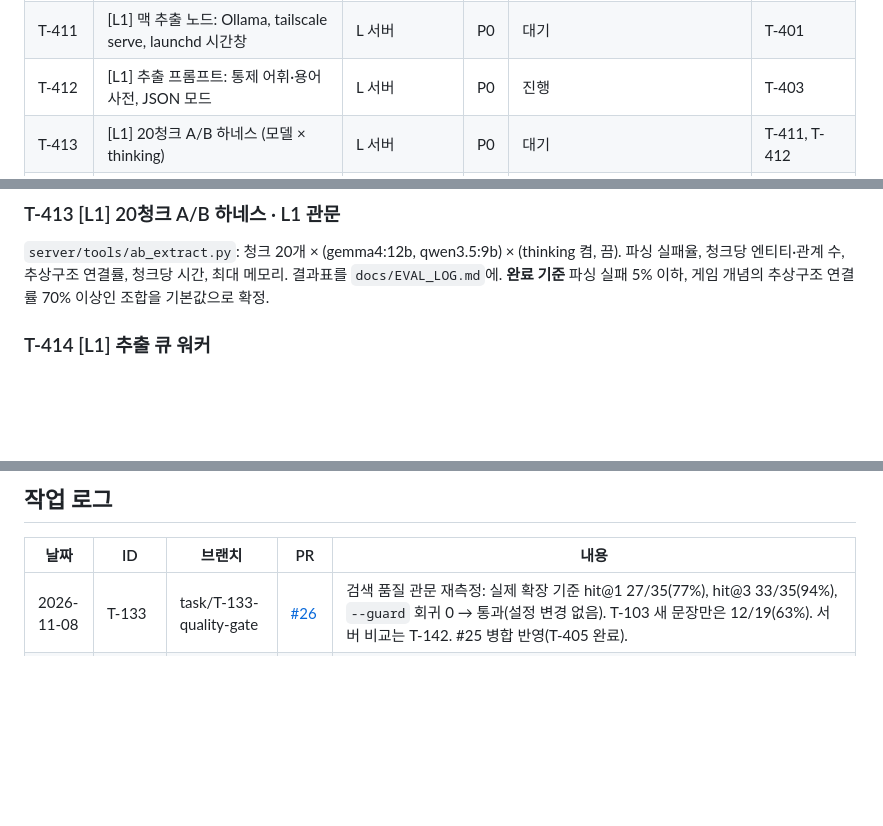
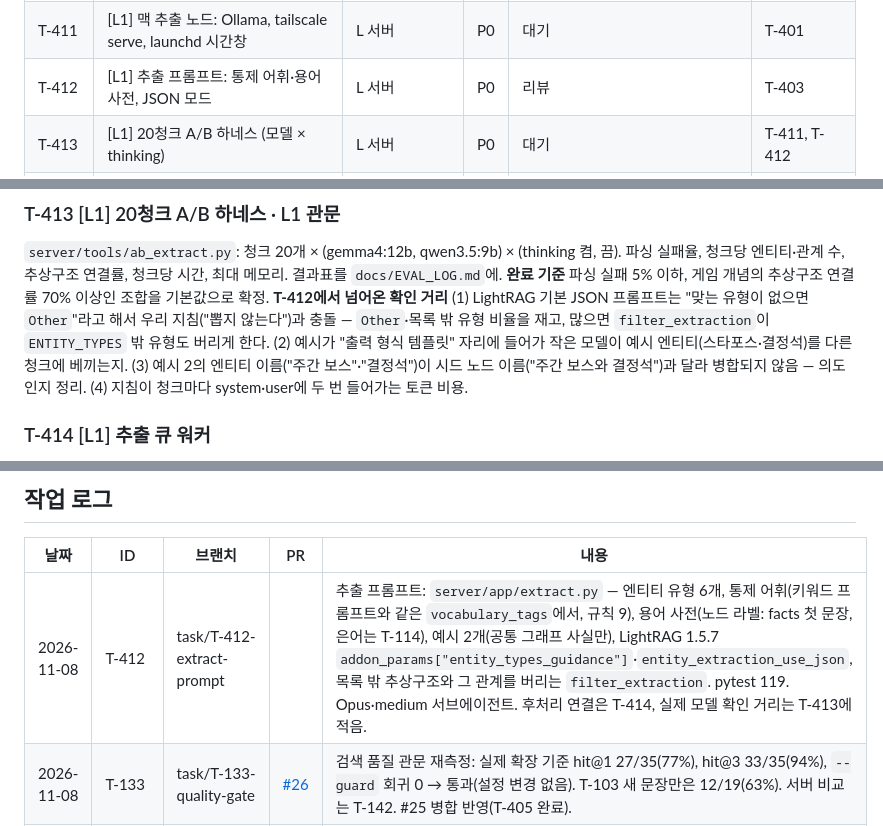
Before and after one commit to roasted-penguin/good-metaphor, a Markdown page: docs/TASKS.md, 3 parts joined by grey strips. Drawn GitHub-style; blank space fills up the shorter version.

Commit message:
docs(T-412): 상태 리뷰, 작업 로그, T-413 확인 거리
Co-Authored-By: Claude Opus 5.5 <noreply@anthropic.com>

```diff
--- a/docs/TASKS.md
+++ b/docs/TASKS.md
@@ -73,7 +73,7 @@
 | T-405 | [L0] 평가 도구에 서버 모드 추가 (관문 측정은 T-142로 분리) | L 서버 | P0 | 완료 | T-403 |
 | T-142 | [L0] 관문 측정: bge-m3 서버로 `npm run eval -- --server` → 서버 hit@1 ≥ 브라우저면 ADR 0006 채택 (T-405에서 분리) | L 서버 | P0 | 대기 | T-405, T-401 |
 | T-411 | [L1] 맥 추출 노드: Ollama, tailscale serve, launchd 시간창 | L 서버 | P0 | 대기 | T-401 |
-| T-412 | [L1] 추출 프롬프트: 통제 어휘·용어 사전, JSON 모드 | L 서버 | P0 | 진행 | T-403 |
+| T-412 | [L1] 추출 프롬프트: 통제 어휘·용어 사전, JSON 모드 | L 서버 | P0 | 리뷰 | T-403 |
 | T-413 | [L1] 20청크 A/B 하네스 (모델 × thinking) | L 서버 | P0 | 대기 | T-411, T-412 |
 | T-414 | [L1] 추출 큐 워커: 맥 헬스체크, 재시도, 클라우드 대체 플래그 | L 서버 | P1 | 대기 | T-411 |
 | T-421 | [L2] 가이드 문서 수집·인덱싱 | L 서버 | P1 | 대기 | T-413, T-414, D-5 |
@@ -509,6 +509,7 @@ LightRAG 추출 프롬프트 확장: 엔티티 유형 `게임시스템, 재화,
 ### T-413 [L1] 20청크 A/B 하네스 · L1 관문
 `server/tools/ab_extract.py`: 청크 20개 × (gemma4:12b, qwen3.5:9b) × (thinking 켬, 끔). 파싱 실패율, 청크당 엔티티·관계 수, 추상구조 연결률, 청크당 시간, 최대 메모리. 결과표를 `docs/EVAL_LOG.md`에.
 **완료 기준** 파싱 실패 5% 이하, 게임 개념의 추상구조 연결률 70% 이상인 조합을 기본값으로 확정.
+**T-412에서 넘어온 확인 거리** (1) LightRAG 기본 JSON 프롬프트는 "맞는 유형이 없으면 `Other`"라고 해서 우리 지침("뽑지 않는다")과 충돌 — `Other`·목록 밖 유형 비율을 재고, 많으면 `filter_extraction`이 `ENTITY_TYPES` 밖 유형도 버리게 한다. (2) 예시가 "출력 형식 템플릿" 자리에 들어가 작은 모델이 예시 엔티티(스타포스·결정석)를 다른 청크에 베끼는지. (3) 예시 2의 엔티티 이름("주간 보스"·"결정석")이 시드 노드 이름("주간 보스와 결정석")과 달라 병합되지 않음 — 의도인지 정리. (4) 지침이 청크마다 system·user에 두 번 들어가는 토큰 비용.
 
 ### T-414 [L1] 추출 큐 워커
 문서 상태 저장소 기반 큐. 5분마다 맥 헬스체크, 응답하면 `llm_model_max_async=1`로 처리, 연결이 끊기면 해당 청크 실패 표시 후 다음 시간창에 재시도. 관리자 플래그 `extractFallback=cloud`(하루 청크 상한, 사용자 워크스페이스에만).
@@ -537,6 +538,7 @@ ADR 0007, [naming-meme.md](naming-meme.md). 주 1회 나무위키·인벤의 용
 
 | 날짜 | ID | 브랜치 | PR | 내용 |
 | --- | --- | --- | --- | --- |
+| 2026-11-08 | T-412 | task/T-412-extract-prompt | | 추출 프롬프트: `server/app/extract.py` — 엔티티 유형 6개, 통제 어휘(키워드 프롬프트와 같은 `vocabulary_tags`에서, 규칙 9), 용어 사전(노드 라벨: facts 첫 문장, 은어는 T-114), 예시 2개(공통 그래프 사실만), LightRAG 1.5.7 `addon_params["entity_types_guidance"]`·`entity_extraction_use_json`, 목록 밖 추상구조와 그 관계를 버리는 `filter_extraction`. pytest 119. Opus·medium 서브에이전트. 후처리 연결은 T-414, 실제 모델 확인 거리는 T-413에 적음. |
 | 2026-11-08 | T-133 | task/T-133-quality-gate | [#26](https://github.com/roasted-penguin/good-metaphor/pull/26) | 검색 품질 관문 재측정: 실제 확장 기준 hit@1 27/35(77%), hit@3 33/35(94%), `--guard` 회귀 0 → 통과(설정 변경 없음). T-103 새 문장만은 12/19(63%). 서버 비교는 T-142. #25 병합 반영(T-405 완료). |
 | 2026-11-08 | T-405 | task/T-405-eval-server | [#25](https://github.com/roasted-penguin/good-metaphor/pull/25) | 평가 도구 서버 모드: `npm run eval -- --server <url>`(`--server-only`, `--rpm` 기본 20, `--token`)이 평가셋·검증셋을 analogy-api `debug.candidates` 순위로 같은 방식(hit@1·hit@3·금융·새 문장·회귀) 채점, 429는 Retry-After만큼 기다려 같은 문장 최대 3번, 502 한 번, 503이면 한국어로 멈춤(통과 출력 없음), 마지막에 관문 한 줄. 관문 측정·ADR 0006 채택은 T-142로 분리(bge-m3 인덱스 없음). 메인 세션에서 키 없는 로컬 서버로 503 멈춤 확인. 단위 144·e2e 36. |
 | 2026-11-08 | T-404 | task/T-404-server-mode | [#24](https://github.com/roasted-penguin/good-metaphor/pull/24) | 확장 서버 모드: `admin.json analogyServer.url`(기본 빈 값 = 꺼짐)이 있으면 analogy-api를 먼저(설치 토큰, 4초 타임아웃), 실패하면(네트워크·타임아웃·2xx 아님·모양 오류) 로컬. 로그인·그 문장 👎/교정·데모면 서버 건너뜀. 서버 결과도 확장에서 규칙 1 재검증. 말풍선에 `서버`/`로컬`(꺼짐이면 표시 없음). e2e 가짜 analogy-api :8767. 단위 134·e2e 36. Opus·medium 서브에이전트 2작업. 실사용 준비는 T-141. |
```
